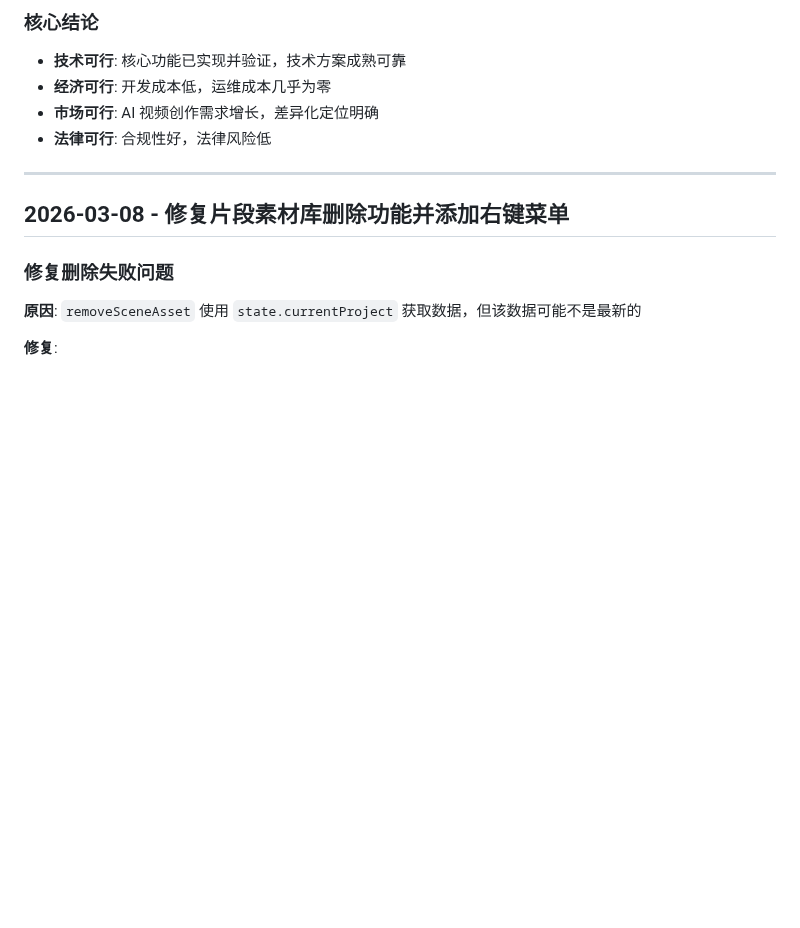
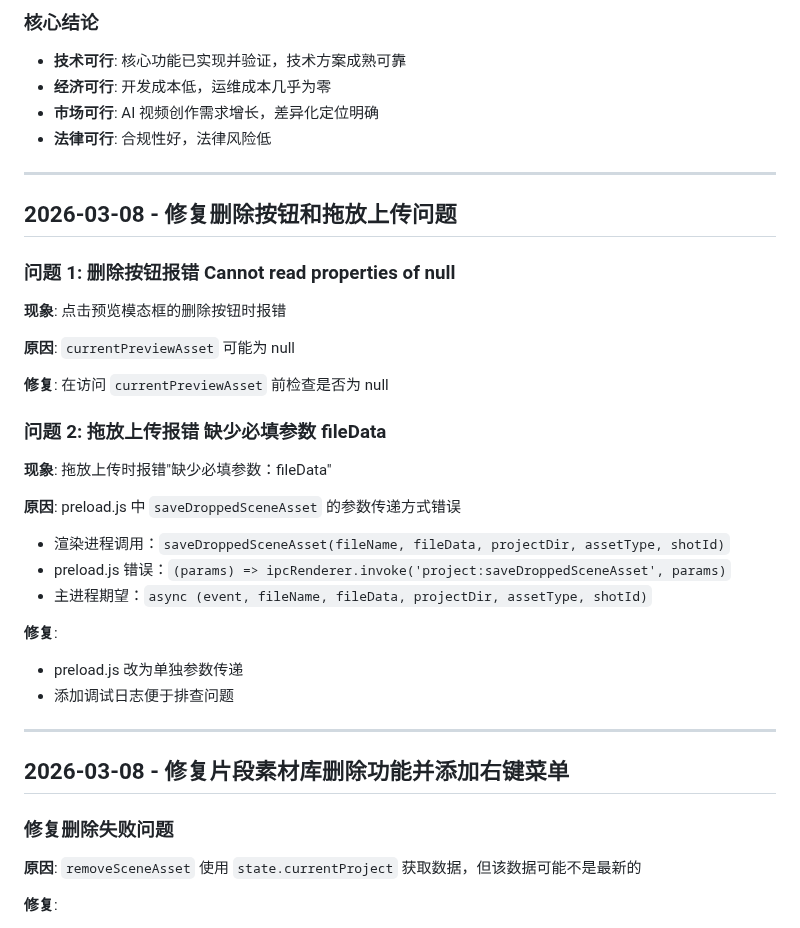
Before and after one commit to kim-tangfj/KimV4, a Markdown page: work/dev-log.md, the part around the change. Rendered like a GitHub page; blank space fills up the shorter version.

```diff
--- a/work/dev-log.md
+++ b/work/dev-log.md
@@ -25,6 +25,29 @@
 - **经济可行**: 开发成本低，运维成本几乎为零
 - **市场可行**: AI 视频创作需求增长，差异化定位明确
 - **法律可行**: 合规性好，法律风险低
+
+---
+
+## 2026-03-08 - 修复删除按钮和拖放上传问题
+
+### 问题 1: 删除按钮报错 Cannot read properties of null
+**现象**: 点击预览模态框的删除按钮时报错
+
+**原因**: `currentPreviewAsset` 可能为 null
+
+**修复**: 在访问 `currentPreviewAsset` 前检查是否为 null
+
+### 问题 2: 拖放上传报错 缺少必填参数 fileData
+**现象**: 拖放上传时报错"缺少必填参数：fileData"
+
+**原因**: preload.js 中 `saveDroppedSceneAsset` 的参数传递方式错误
+- 渲染进程调用：`saveDroppedSceneAsset(fileName, fileData, projectDir, assetType, shotId)`
+- preload.js 错误：`(params) => ipcRenderer.invoke('project:saveDroppedSceneAsset', params)`
+- 主进程期望：`async (event, fileName, fileData, projectDir, assetType, shotId)`
+
+**修复**:
+- preload.js 改为单独参数传递
+- 添加调试日志便于排查问题
 
 ---
 
```
